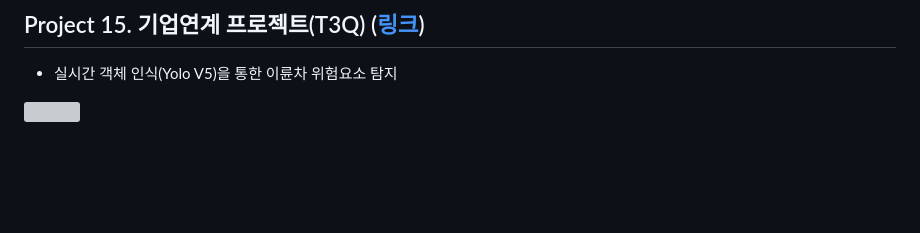
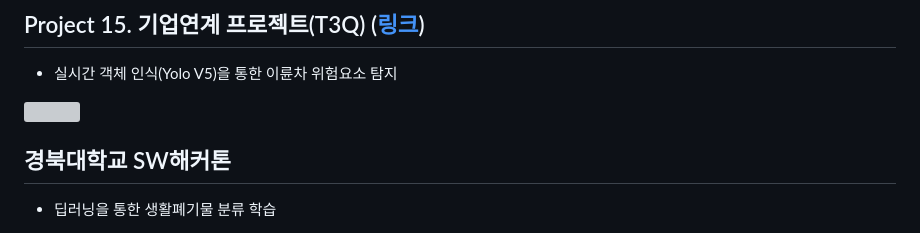
Before and after one commit to qud0511/KDT_Portpolio, a Markdown page: README.md, the part around the change. Drawn GitHub-style; blank space fills up the shorter version; grey boxes are pictures that could not be loaded.

```diff
--- a/README.md
+++ b/README.md
@@ -61,3 +61,6 @@
 ## Project 15. 기업연계 프로젝트(T3Q) ([링크](https://aihunmin-edu.t3q.ai/school))
 - 실시간 객체 인식(Yolo V5)을 통한 이륜차 위험요소 탐지
 <img src="https://github.com/user-attachments/assets/ff3bd550-c729-4ed6-9edf-f9c5f597fef2" width="500px">
+
+## 경북대학교 SW해커톤
+- 딥러닝을 통한 생활폐기물 분류 학습
```
